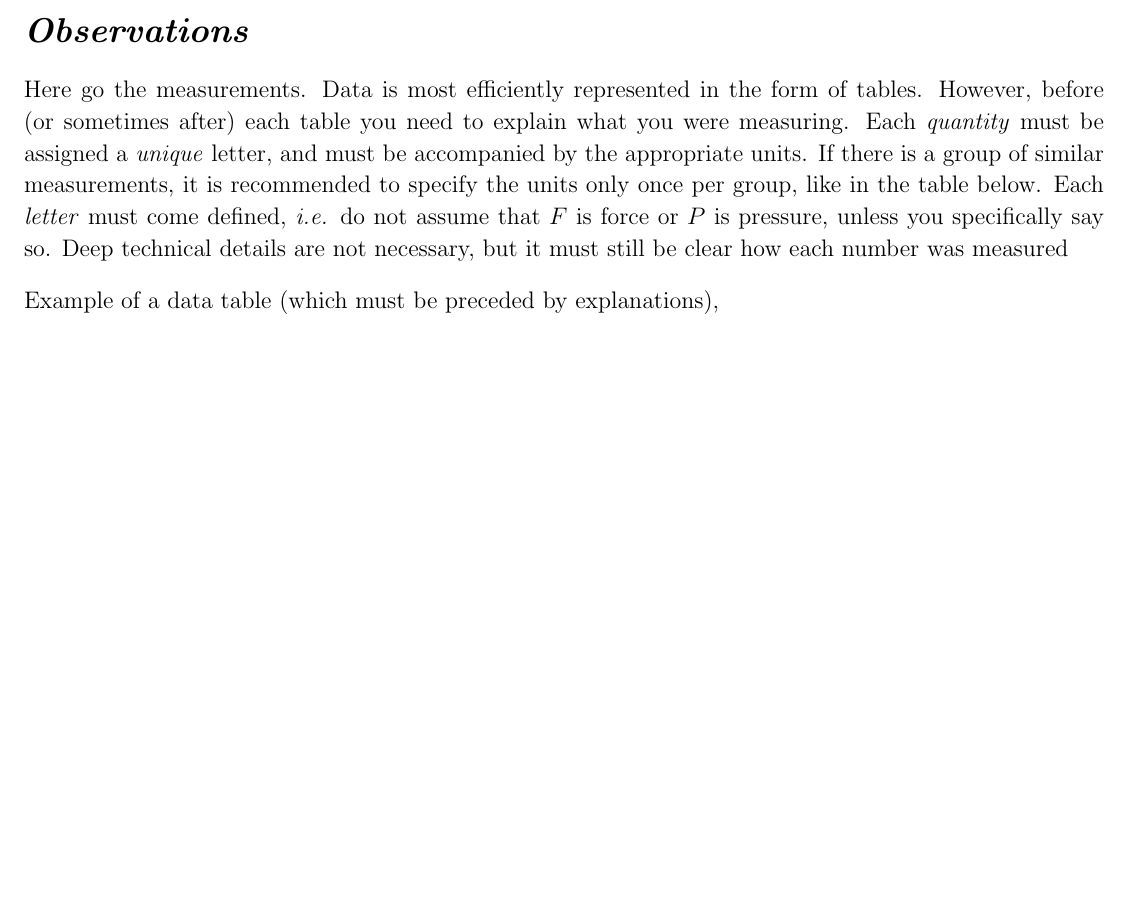
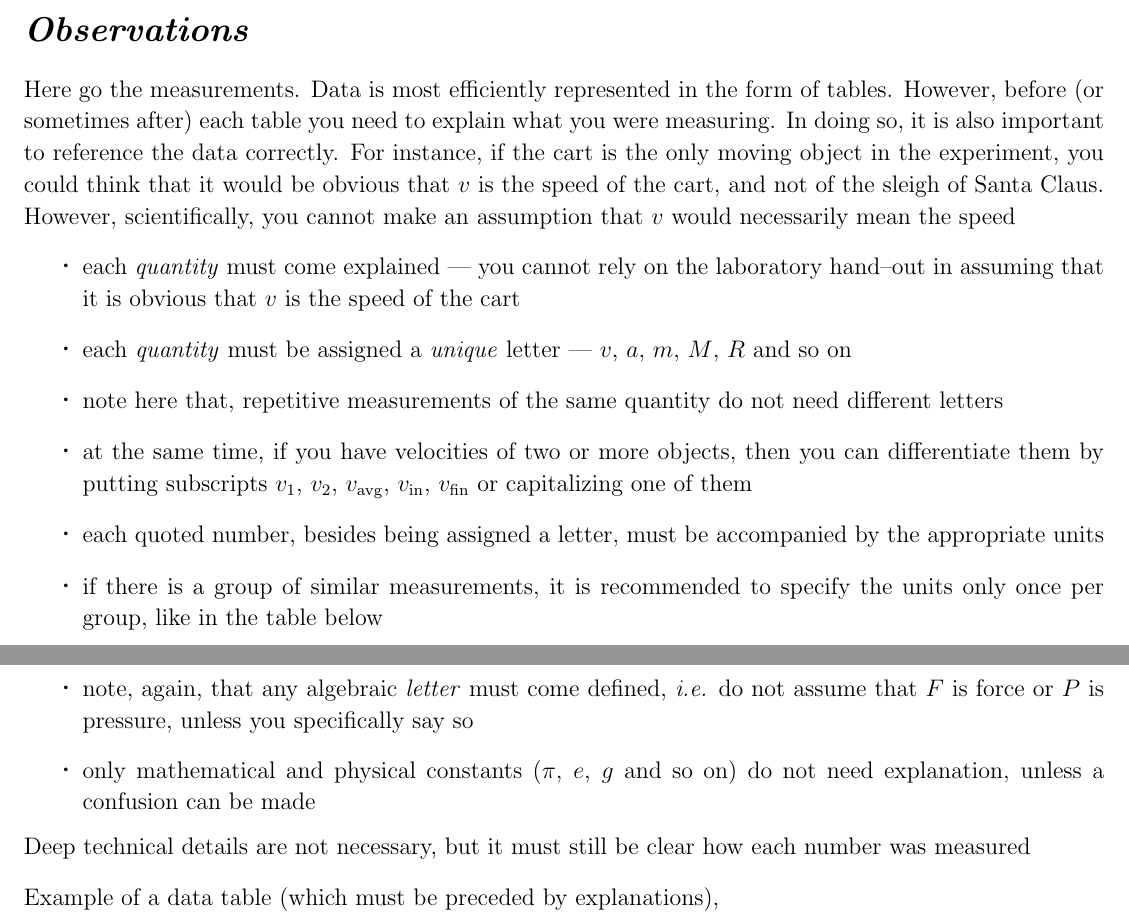
Before and after one commit to pasha-bolokhov/laboratory-report-template, a LaTeX document (template.tex): part of page 1 of 3 before the commit and two parts of pages 1 and 2 of 4 after it, the two joined at a grey line, cut so that both start at the same text, the shorter picture padded with empty space. Compiled offline with pdfLaTeX.

Commit message:
Improve text

```diff
--- a/template.tex
+++ b/template.tex
@@ -141,12 +141,39 @@
 	Here go the measurements.
 	Data is most efficiently represented in the form of tables.
 	However, before (or sometimes after) each table you need to explain what you were measuring.
-	Each \emph{quantity} must be assigned a \emph{unique} letter, and must be accompanied by
-	the appropriate units.
-	If there is a group of similar measurements, it is recommended to specify the units
-	only once per group, like in the table below.
-	Each \emph{letter} must come defined, \emph{i.e.} do not assume that $ F $ is force or $ P $ is pressure,
-	unless you specifically say so.
+	In doing so, it is also important to reference the data correctly.
+	For instance, if the cart is the only moving object in the experiment, you could think
+	that it would be obvious that $ v $ is the speed of the cart, and not of the sleigh of Santa Claus.
+	However, scientifically, you cannot make an assumption that $ v $ would necessarily mean the speed
+\begin{itemize}
+\item
+	each \emph{quantity} must come explained --- you cannot rely on the laboratory hand--out in assuming
+	that it is obvious that $ v $ is the speed of the cart
+
+\item
+	each \emph{quantity} must be assigned a \emph{unique} letter --- $ v $, $ a $, $ m $, $ M $, $ R $ and so on
+
+\item
+	note here that, repetitive measurements of the same quantity do not need different letters
+
+\item
+	at the same time, if you have velocities of two or more objects, then you can differentiate
+	them by putting subscripts $ v_1 $, $ v_2 $, $ v_\text{avg} $, $ v_\text{in} $, $ v_\text{fin} $ or capitalizing one of them
+
+\item
+	each quoted number, besides being assigned a letter, must be accompanied by the appropriate units
+
+\item
+	if there is a group of similar measurements, it is recommended to specify the units
+	only once per group, like in the table below
+
+\item
+	note, again, that any algebraic \emph{letter} must come defined, \emph{i.e.} do not assume that $ F $ is force or $ P $ is pressure,
+	unless you specifically say so
+
+\item
+	only mathematical and physical constants ($ \pi $, $ e $, $ g $ and so on) do not need explanation, unless a confusion can be made
+\end{itemize}
 	Deep technical details are not necessary,
 	but it must still be clear how each number was measured
 
```
Also changed, not shown: template.pdf, template.tex (6 more changed lines).
